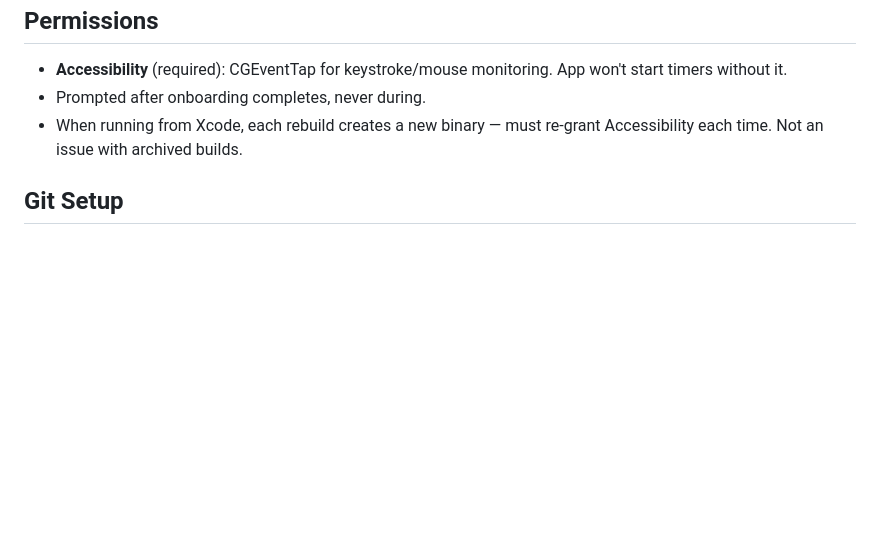
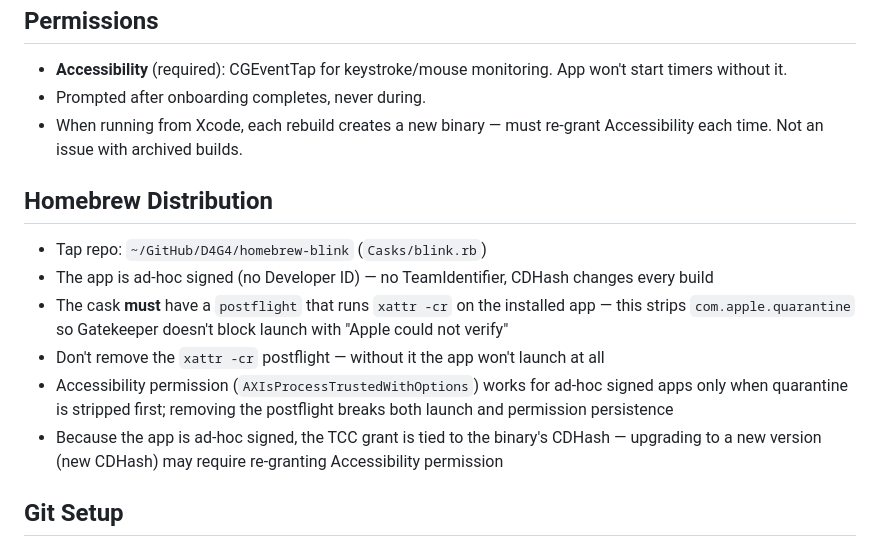
Before and after one commit to D4G4/blink, a Markdown page: CLAUDE.md, the part around the change. GitHub-like rendering; blank space fills up the shorter version.

Commit message:
Document Homebrew xattr -cr requirement in CLAUDE.md

```diff
--- a/CLAUDE.md
+++ b/CLAUDE.md
@@ -76,6 +76,15 @@ The script crops 6% from each side, rounds corners at 16% radius, outputs 1024x1
 - Prompted after onboarding completes, never during.
 - When running from Xcode, each rebuild creates a new binary — must re-grant Accessibility each time. Not an issue with archived builds.
 
+## Homebrew Distribution
+
+- Tap repo: `~/GitHub/D4G4/homebrew-blink` (`Casks/blink.rb`)
+- The app is ad-hoc signed (no Developer ID) — no TeamIdentifier, CDHash changes every build
+- The cask **must** have a `postflight` that runs `xattr -cr` on the installed app — this strips `com.apple.quarantine` so Gatekeeper doesn't block launch with "Apple could not verify"
+- Don't remove the `xattr -cr` postflight — without it the app won't launch at all
+- Accessibility permission (`AXIsProcessTrustedWithOptions`) works for ad-hoc signed apps only when quarantine is stripped first; removing the postflight breaks both launch and permission persistence
+- Because the app is ad-hoc signed, the TCC grant is tied to the binary's CDHash — upgrading to a new version (new CDHash) may require re-granting Accessibility permission
+
 ## Git Setup
 
 - Repo: `git@github.com:D4G4/blink.git` (private)
```
